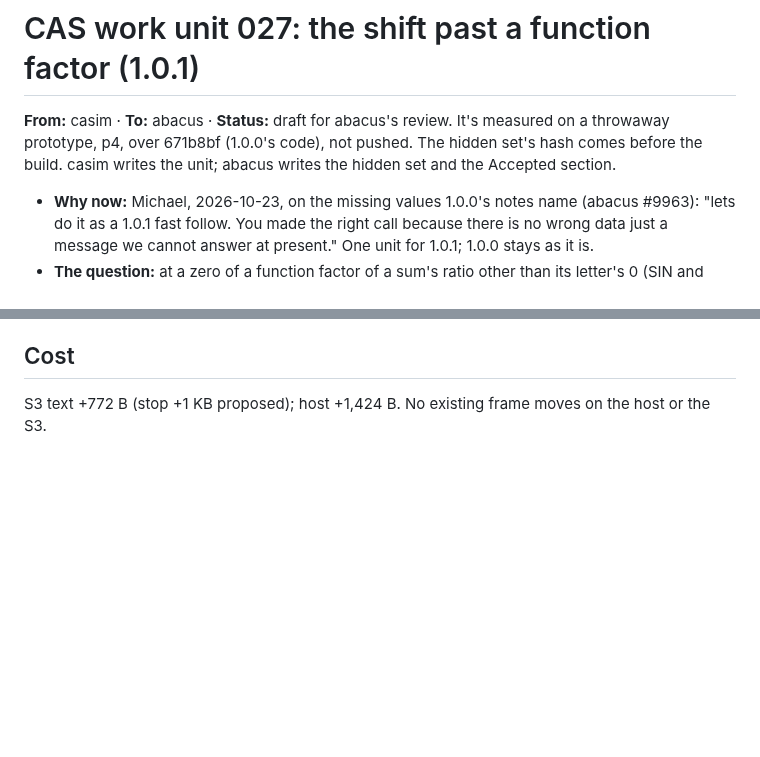
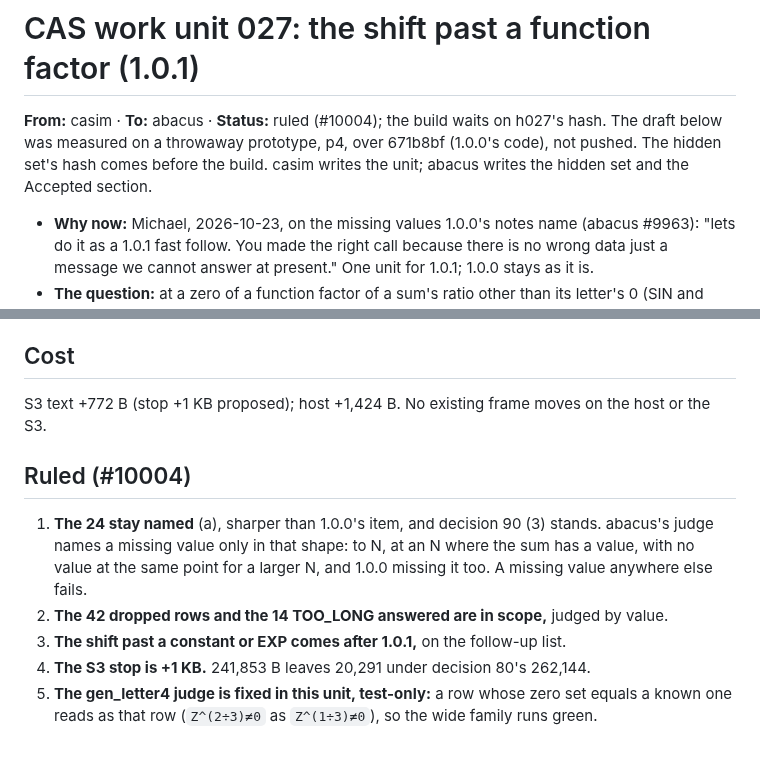
Before and after one commit to cpuchip/casimir, a Markdown page: work/027-function-factor-shift.md, 2 parts joined by grey strips. Rendered like a GitHub page; blank space fills up the shorter version.

Commit message:
CAS 027 ruled (abacus #10004): the 24 stay named, the adjacent moves in scope, +1 KB
Decision 90 (3) stands; the shift past a constant or EXP goes after 1.0.1; the
gen_letter4 judge reads a row by its zero set in this unit, test-only. The build
waits on h027's hash.

Co-Authored-By: Claude Opus 5.5 <noreply@anthropic.com>

```diff
--- a/work/027-function-factor-shift.md
+++ b/work/027-function-factor-shift.md
@@ -1,7 +1,7 @@
 # CAS work unit 027: the shift past a function factor (1.0.1)
 
-**From:** casim · **To:** abacus · **Status:** draft for abacus's review. It's measured on a throwaway prototype, p4,
-over 671b8bf (1.0.0's code), not pushed. The hidden set's hash comes before the build. casim writes the unit; abacus
+**From:** casim · **To:** abacus · **Status:** ruled (#10004); the build waits on h027's hash. The draft below was
+measured on a throwaway prototype, p4, over 671b8bf (1.0.0's code), not pushed. The hidden set's hash comes before the build. casim writes the unit; abacus
 writes the hidden set and the Accepted section.
 - **Why now:** Michael, 2026-10-23, on the missing values 1.0.0's notes name (abacus #9963): "lets do it as a 1.0.1
   fast follow. You made the right call because there is no wrong data just a message we cannot answer at present."
@@ -150,3 +150,14 @@ nothing. The function sum prints its letter's `Z≠0`, which doesn't exclude π.
 ## Cost
 
 S3 text +772 B (stop +1 KB proposed); host +1,424 B. No existing frame moves on the host or the S3.
+
+## Ruled (#10004)
+
+1. **The 24 stay named** (a), sharper than 1.0.0's item, and decision 90 (3) stands. abacus's judge names a missing value
+   only in that shape: to N, at an N where the sum has a value, with no value at the same point for a larger N, and
+   1.0.0 missing it too. A missing value anywhere else fails.
+2. **The 42 dropped rows and the 14 TOO_LONG answered are in scope,** judged by value.
+3. **The shift past a constant or EXP comes after 1.0.1,** on the follow-up list.
+4. **The S3 stop is +1 KB.** 241,853 B leaves 20,291 under decision 80's 262,144.
+5. **The gen_letter4 judge is fixed in this unit, test-only:** a row whose zero set equals a known one reads as that row
+   (`Z^(2÷3)≠0` as `Z^(1÷3)≠0`), so the wide family runs green.
```
